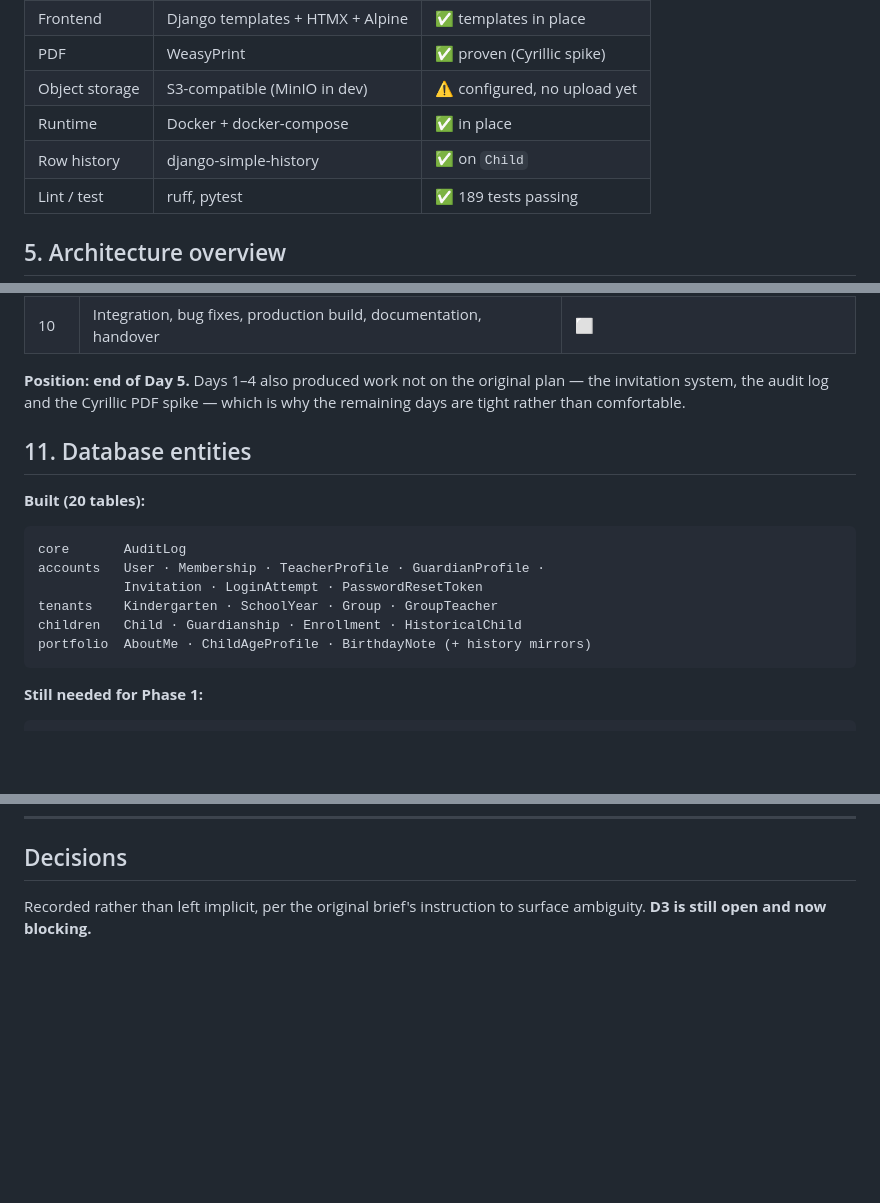
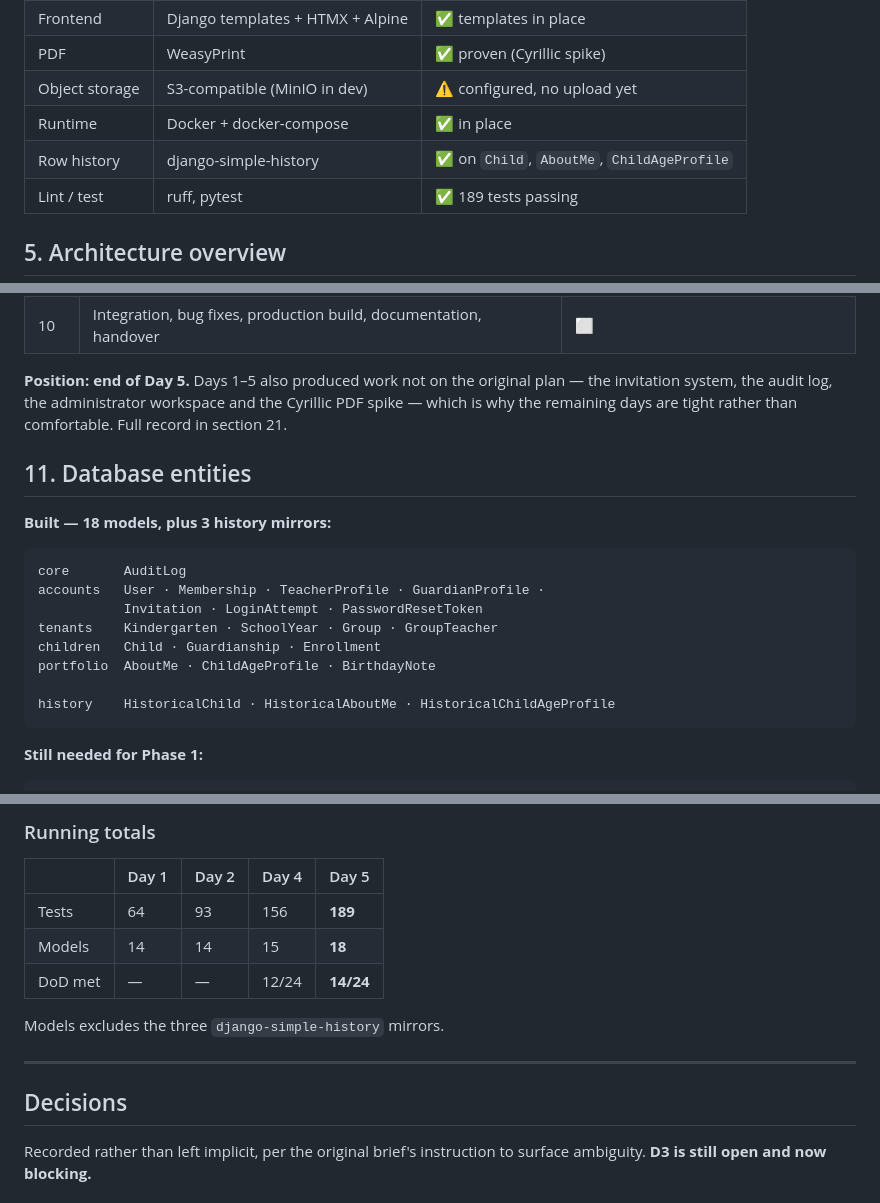
Before and after one commit to usukh6ayar/ByatshanNuudelchid, a Markdown page: ROADMAP.md, 3 parts joined by grey strips. GitHub-like rendering; blank space fills up the shorter version.

````diff
--- a/ROADMAP.md
+++ b/ROADMAP.md
@@ -75,7 +75,7 @@ children at two kindergartens.
 | PDF | WeasyPrint | ✅ proven (Cyrillic spike) |
 | Object storage | S3-compatible (MinIO in dev) | ⚠️ configured, no upload yet |
 | Runtime | Docker + docker-compose | ✅ in place |
-| Row history | django-simple-history | ✅ on `Child` |
+| Row history | django-simple-history | ✅ on `Child`, `AboutMe`, `ChildAgeProfile` |
 | Lint / test | ruff, pytest | ✅ 189 tests passing |
 
 ## 5. Architecture overview
@@ -211,21 +211,24 @@ QPay/SocialPay.
 | 9 | Security, responsive fixes, deployment, backup, error handling | ⬜ |
 | 10 | Integration, bug fixes, production build, documentation, handover | ⬜ |
 
-**Position: end of Day 5.** Days 1–4 also produced work not on the original
-plan — the invitation system, the audit log and the Cyrillic PDF spike — which
-is why the remaining days are tight rather than comfortable.
+**Position: end of Day 5.** Days 1–5 also produced work not on the original
+plan — the invitation system, the audit log, the administrator workspace and
+the Cyrillic PDF spike — which is why the remaining days are tight rather than
+comfortable. Full record in section 21.
 
 ## 11. Database entities
 
-**Built (20 tables):**
+**Built — 18 models, plus 3 history mirrors:**
 
 ```
 core       AuditLog
 accounts   User · Membership · TeacherProfile · GuardianProfile ·
            Invitation · LoginAttempt · PasswordResetToken
 tenants    Kindergarten · SchoolYear · Group · GroupTeacher
-children   Child · Guardianship · Enrollment · HistoricalChild
-portfolio  AboutMe · ChildAgeProfile · BirthdayNote (+ history mirrors)
+children   Child · Guardianship · Enrollment
+portfolio  AboutMe · ChildAgeProfile · BirthdayNote
+
+history    HistoricalChild · HistoricalAboutMe · HistoricalChildAgeProfile
 ```
 
 **Still needed for Phase 1:**
@@ -388,3 +476,15 @@ shape scheduling:
+### Running totals
+
+| | Day 1 | Day 2 | Day 4 | Day 5 |
+|---|---|---|---|---|
+| Tests | 64 | 93 | 156 | **189** |
+| Models | 14 | 14 | 15 | **18** |
+| DoD met | — | — | 12/24 | **14/24** |
+
+Models excludes the three `django-simple-history` mirrors.
+
+---
+
 ## Decisions
 
 Recorded rather than left implicit, per the original brief's instruction to
````
Also changed, not shown: other parts of ROADMAP.md (+85 -0 lines).
